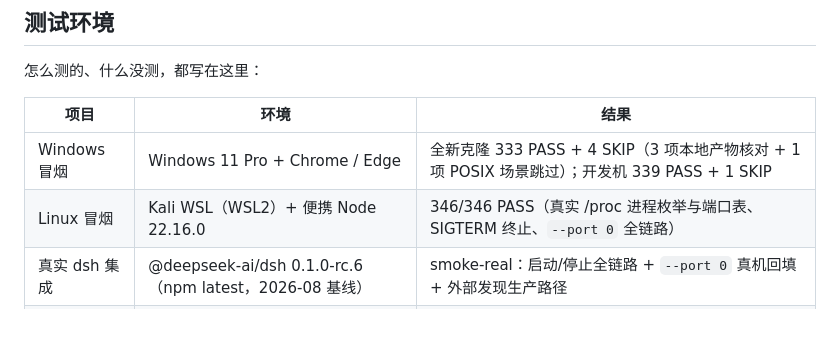
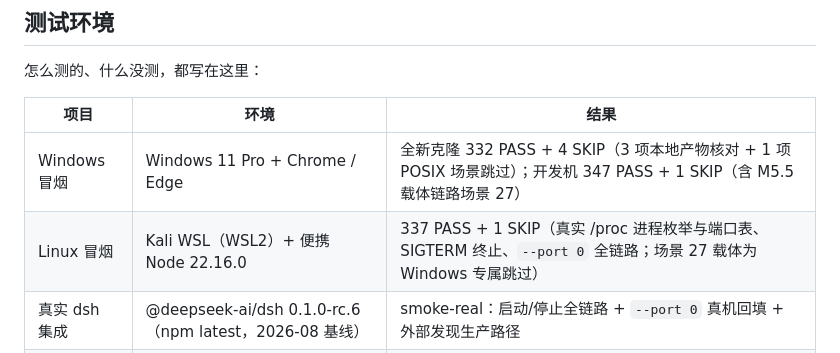
Before and after one commit to 222wcnm/dsh-manager-dev, a Markdown page: README.md, the part around the change. Rendered like a GitHub page; blank space fills up the shorter version.

```diff
--- a/README.md
+++ b/README.md
@@ -91,8 +91,8 @@ popup 设置里换端口，或设成 `0` 自动分配。占用者若是另一个
 
 | 项目 | 环境 | 结果 |
 |------|------|------|
-| Windows 冒烟 | Windows 11 Pro + Chrome / Edge | 全新克隆 333 PASS + 4 SKIP（3 项本地产物核对 + 1 项 POSIX 场景跳过）；开发机 339 PASS + 1 SKIP |
-| Linux 冒烟 | Kali WSL（WSL2）+ 便携 Node 22.16.0 | 346/346 PASS（真实 /proc 进程枚举与端口表、SIGTERM 终止、`--port 0` 全链路） |
+| Windows 冒烟 | Windows 11 Pro + Chrome / Edge | 全新克隆 332 PASS + 4 SKIP（3 项本地产物核对 + 1 项 POSIX 场景跳过）；开发机 347 PASS + 1 SKIP（含 M5.5 载体链路场景 27） |
+| Linux 冒烟 | Kali WSL（WSL2）+ 便携 Node 22.16.0 | 337 PASS + 1 SKIP（真实 /proc 进程枚举与端口表、SIGTERM 终止、`--port 0` 全链路；场景 27 载体为 Windows 专属跳过） |
 | 真实 dsh 集成 | @deepseek-ai/dsh 0.1.0-rc.6（npm latest，2026-08 基线） | smoke-real：启动/停止全链路 + `--port 0` 真机回填 + 外部发现生产路径 |
 | 扩展 UI | headless Chrome + 零依赖 CDP | verify-cdp 28 断言全过（popup / logs / 页面内面板 / 徽标 / console 检查） |
 | 生命周期插件 | dsh-lifecycle | 单测 21/21 |
```
Also changed, not shown: docs/design.md (+23 -20 lines).
